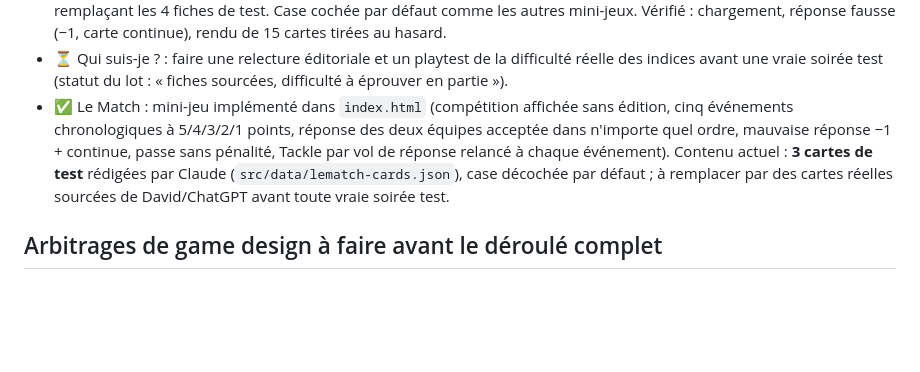
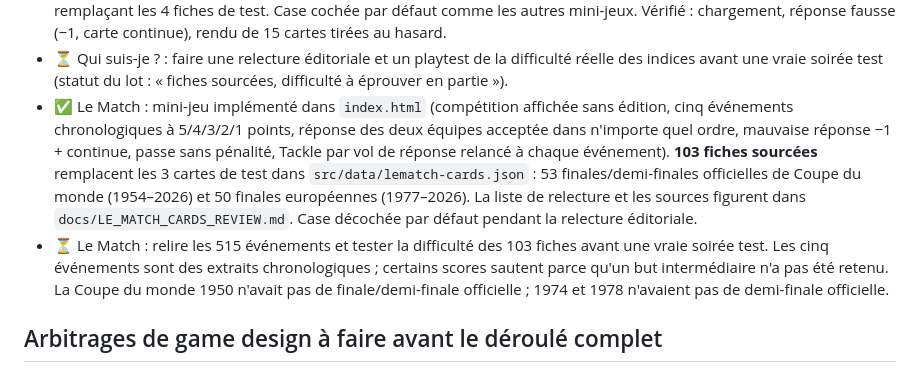
Before and after one commit to Dacloccortexa/game-project, a Markdown page: docs/TODO.md, the part around the change. Drawn GitHub-style; blank space fills up the shorter version.

Commit message:
Documenter les 103 fiches Le Match et la relecture restante

```diff
--- a/docs/TODO.md
+++ b/docs/TODO.md
@@ -15,7 +15,8 @@
 - ✅ Qui suis-je ? : mini-jeu implémenté dans `index.html` avec le buzzer de Transfert (12 secondes, sifflet, première équipe adverse à répondre, +5/−5, fin de carte).
 - ✅ Qui suis-je ? : **100 fiches sourcées** intégrées (`src/data/quisuisje-cards.json`, chargées via `loadQsjCards()`), remplaçant les 4 fiches de test. Case cochée par défaut comme les autres mini-jeux. Vérifié : chargement, réponse fausse (−1, carte continue), rendu de 15 cartes tirées au hasard.
 - ⏳ Qui suis-je ? : faire une relecture éditoriale et un playtest de la difficulté réelle des indices avant une vraie soirée test (statut du lot : « fiches sourcées, difficulté à éprouver en partie »).
-- ✅ Le Match : mini-jeu implémenté dans `index.html` (compétition affichée sans édition, cinq événements chronologiques à 5/4/3/2/1 points, réponse des deux équipes acceptée dans n'importe quel ordre, mauvaise réponse −1 + continue, passe sans pénalité, Tackle par vol de réponse relancé à chaque événement). Contenu actuel : **3 cartes de test** rédigées par Claude (`src/data/lematch-cards.json`), case décochée par défaut ; à remplacer par des cartes réelles sourcées de David/ChatGPT avant toute vraie soirée test.
+- ✅ Le Match : mini-jeu implémenté dans `index.html` (compétition affichée sans édition, cinq événements chronologiques à 5/4/3/2/1 points, réponse des deux équipes acceptée dans n'importe quel ordre, mauvaise réponse −1 + continue, passe sans pénalité, Tackle par vol de réponse relancé à chaque événement). **103 fiches sourcées** remplacent les 3 cartes de test dans `src/data/lematch-cards.json` : 53 finales/demi-finales officielles de Coupe du monde (1954–2026) et 50 finales européennes (1977–2026). La liste de relecture et les sources figurent dans `docs/LE_MATCH_CARDS_REVIEW.md`. Case décochée par défaut pendant la relecture éditoriale.
+- ⏳ Le Match : relire les 515 événements et tester la difficulté des 103 fiches avant une vraie soirée test. Les cinq événements sont des extraits chronologiques ; certains scores sautent parce qu'un but intermédiaire n'a pas été retenu. La Coupe du monde 1950 n'avait pas de finale/demi-finale officielle ; 1974 et 1978 n'avaient pas de demi-finale officielle.
 
 ## Arbitrages de game design à faire avant le déroulé complet
 
```
